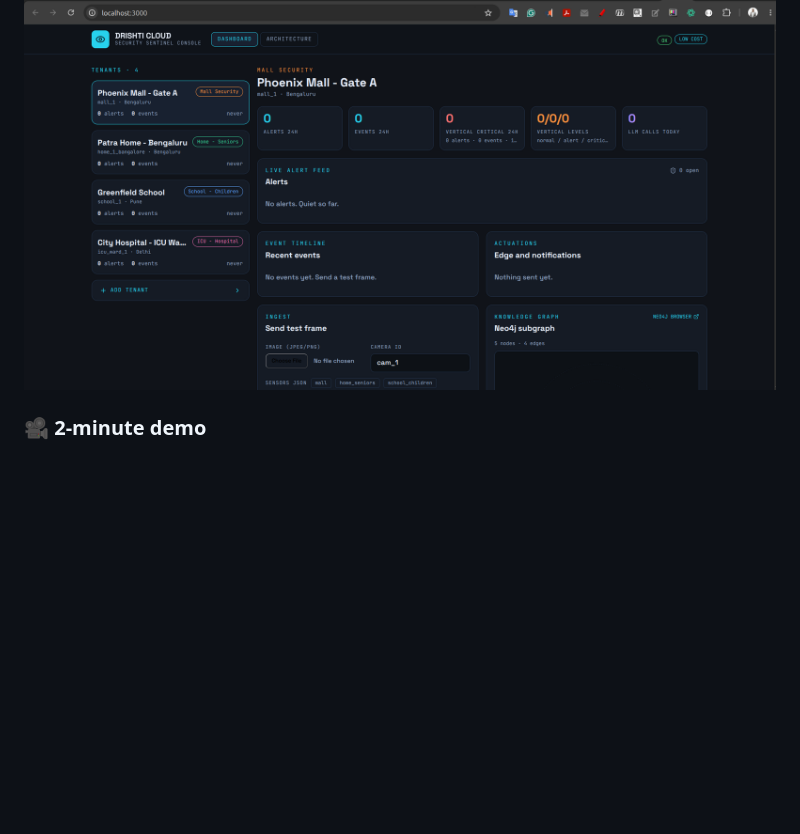
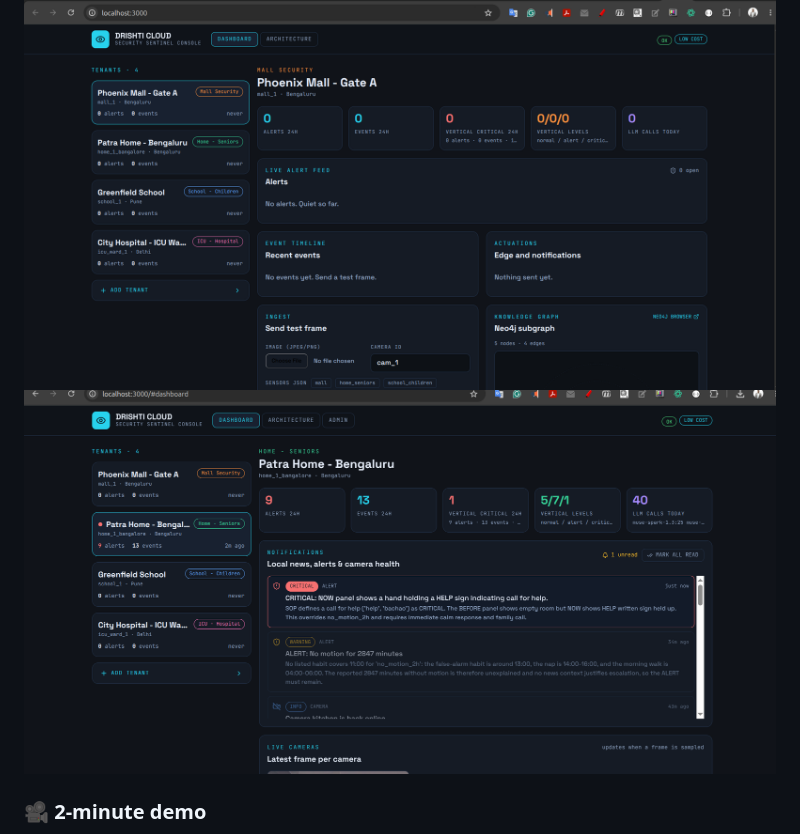
Before and after one commit to dhirajpatra/Drishti-Cloud, a Markdown page: README.md, the part around the change. Rendered like a GitHub page; pictures changed too: docs/images/help_sign_read.png (added); blank space fills up the shorter version.

```diff
--- a/README.md
+++ b/README.md
@@ -13,6 +13,7 @@
 ![Neo4j](https://img.shields.io/badge/Neo4j-habit%20graph-018BFF) ![Docker Compose](https://img.shields.io/badge/Docker-Compose-2496ED) ![tests](https://img.shields.io/badge/tests-104%20passing-2EA043)
 
 ![Drishti dashboard](./docs/images/drishti-dashboard1.png)
+![Drishti HELP sign read](./docs/images/help_sign_read.png)
 
 ### 🎥 2-minute demo
 **Video:** `<add YouTube link here>` - kitchen camera (motionEye) → fall alert with proof picture → Neo4j habit graph → switch to mall and ICU tenants.
```
Also changed, not shown: 1 other file.
